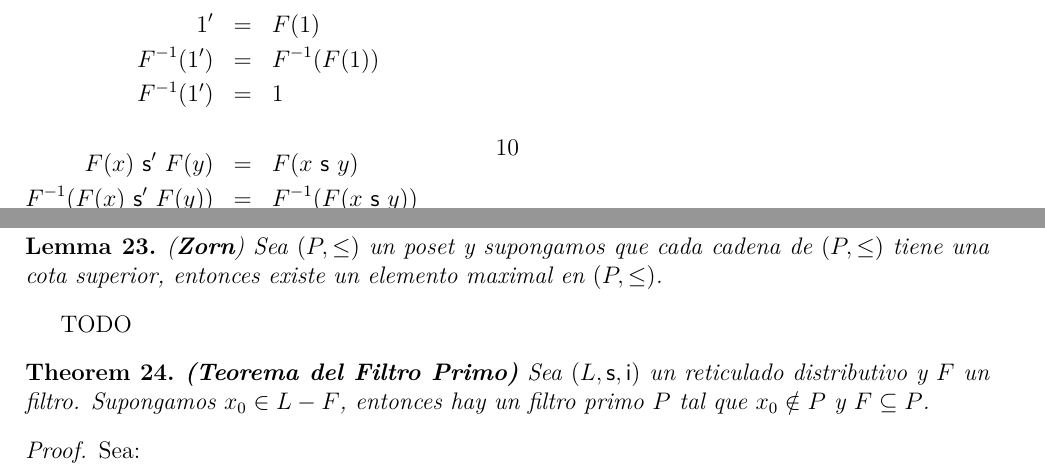
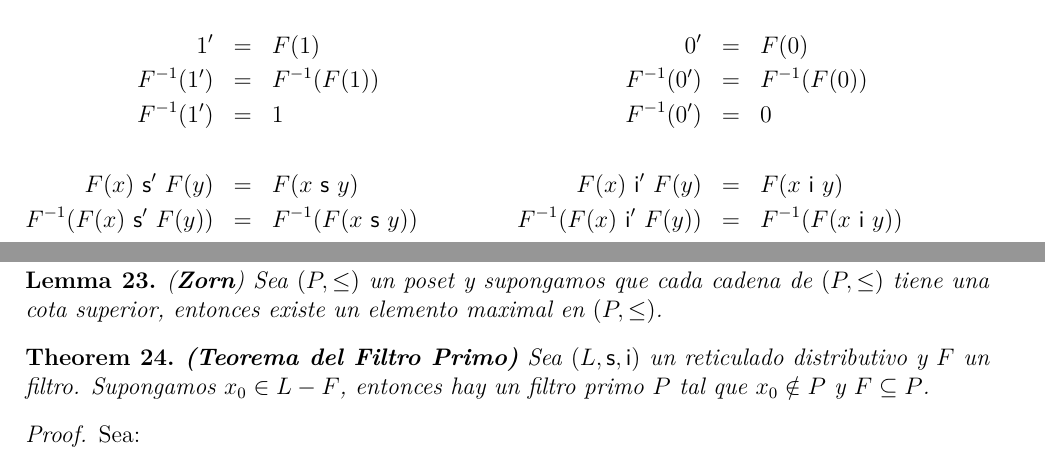
Before and after one commit to FaMAFStuffs/resumenLogica, a LaTeX document (logica.tex, which reads 1_ordered_algebraic_structures.tex): two parts of pages 10 and 14 of 32 before the commit and two parts of pages 11 and 14 of 32 after it, joined at a grey line, cut so that both start at the same text. Compiled offline with pdfLaTeX.

Commit message:
Update main file

```diff
--- a/1_ordered_algebraic_structures.tex
+++ b/1_ordered_algebraic_structures.tex
@@ -682,6 +682,7 @@
   \begin{proof}
       \PN Debemos probar que $F^{-1}$ es un homomorfismo. Sean $F(x), F(y)$ dos elementos cualesquiera de $L^{\prime}$,
       tenemos que:
+      \pagebreak
       \begin{multicols}{2}
         \begin{eqnarray*}
           1^{\prime} &=& F(1) \\
@@ -894,7 +895,6 @@
     existe un elemento maximal en $\POSET$.
   \end{lemma}
 
-  TODO
   % Theorem 114: Con prueba. Theorem 24.
   \begin{theorem} \label{theorem_24}
     \PN \textbf{(Teorema del Filtro Primo)} Sea $\RET$ un reticulado distributivo y $F$ un filtro. Supongamos $x_{0} \in
```
Also changed, not shown: logica.pdf.
